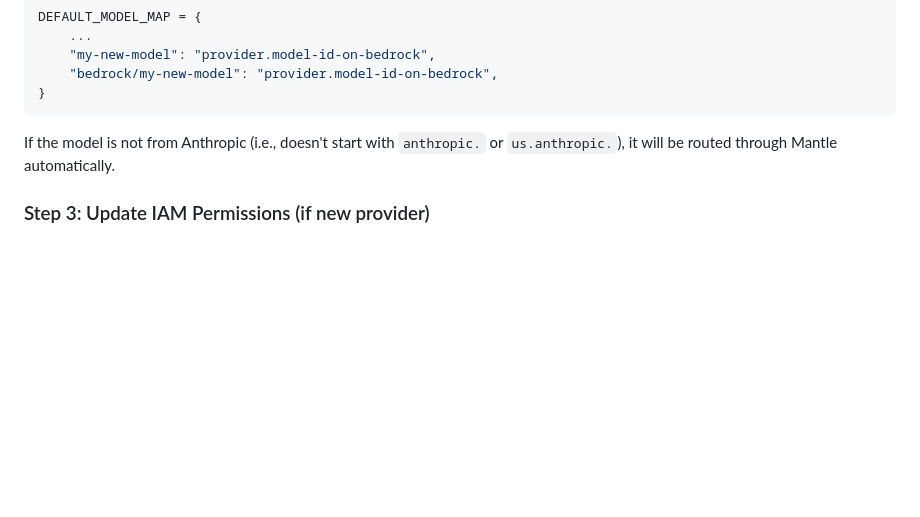
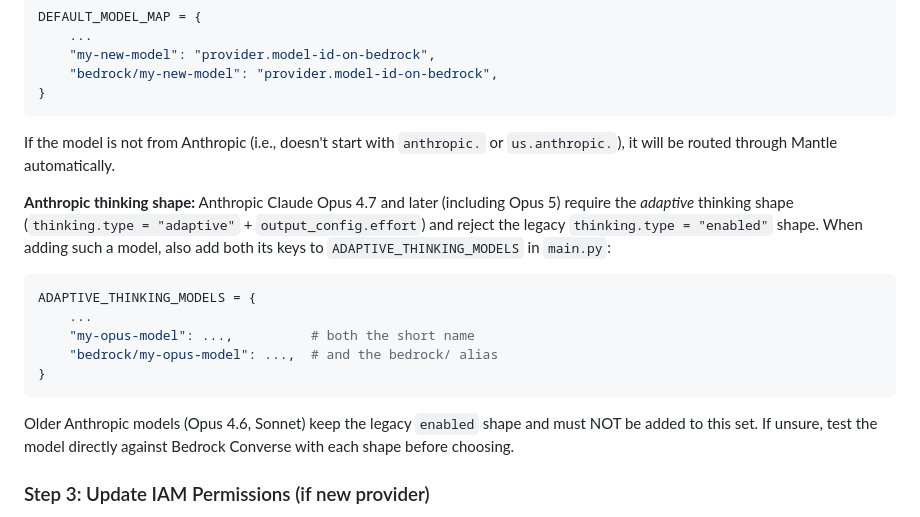
Before and after one commit to aws-samples/sample-opencode-with-bedrock, a Markdown page: docs/UPDATING-MODELS.md, the part around the change. Rendered like a GitHub page; blank space fills up the shorter version.

````diff
--- a/docs/UPDATING-MODELS.md
+++ b/docs/UPDATING-MODELS.md
@@ -43,6 +43,18 @@ DEFAULT_MODEL_MAP = {
 ```
 
 If the model is not from Anthropic (i.e., doesn't start with `anthropic.` or `us.anthropic.`), it will be routed through Mantle automatically.
+
+**Anthropic thinking shape:** Anthropic Claude Opus 4.7 and later (including Opus 5) require the *adaptive* thinking shape (`thinking.type = "adaptive"` + `output_config.effort`) and reject the legacy `thinking.type = "enabled"` shape. When adding such a model, also add both its keys to `ADAPTIVE_THINKING_MODELS` in `main.py`:
+
+```python
+ADAPTIVE_THINKING_MODELS = {
+    ...
+    "my-opus-model": ...,          # both the short name
+    "bedrock/my-opus-model": ...,  # and the bedrock/ alias
+}
+```
+
+Older Anthropic models (Opus 4.6, Sonnet) keep the legacy `enabled` shape and must NOT be added to this set. If unsure, test the model directly against Bedrock Converse with each shape before choosing.
 
 ### Step 3: Update IAM Permissions (if new provider)
 
````
Also changed, not shown: docs/ROUTER.md (+38 -9 lines).
